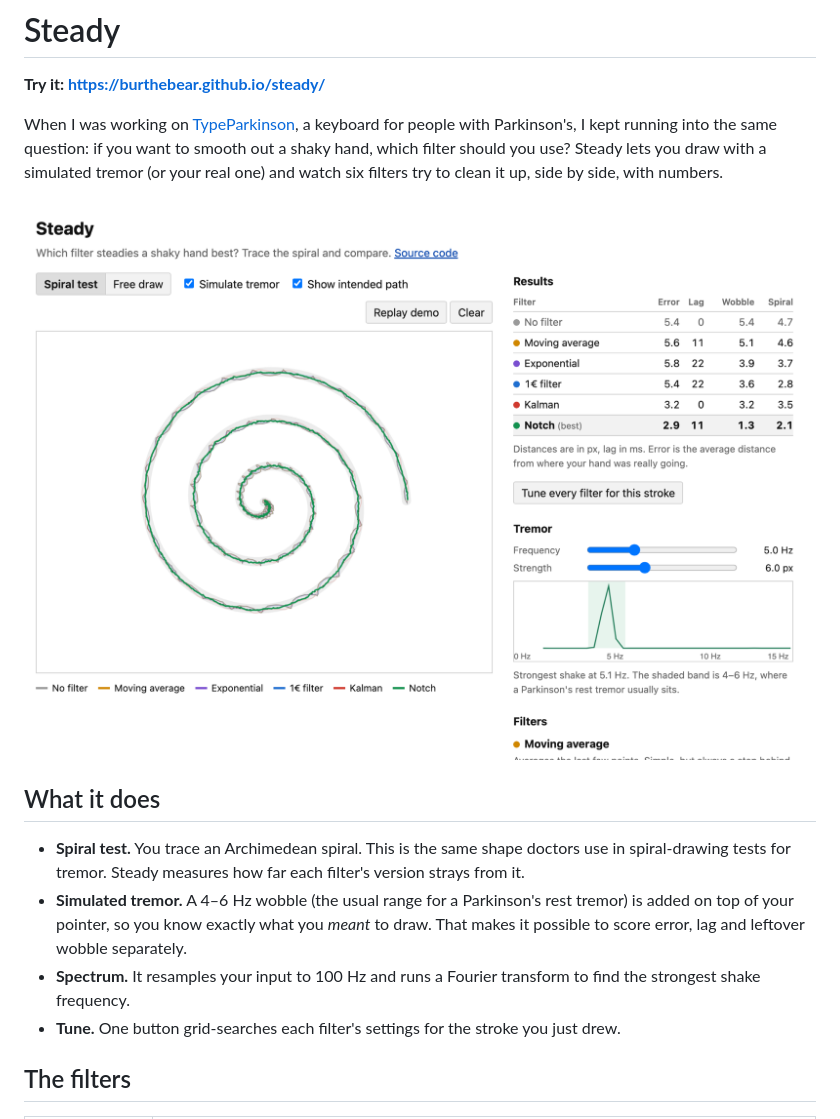
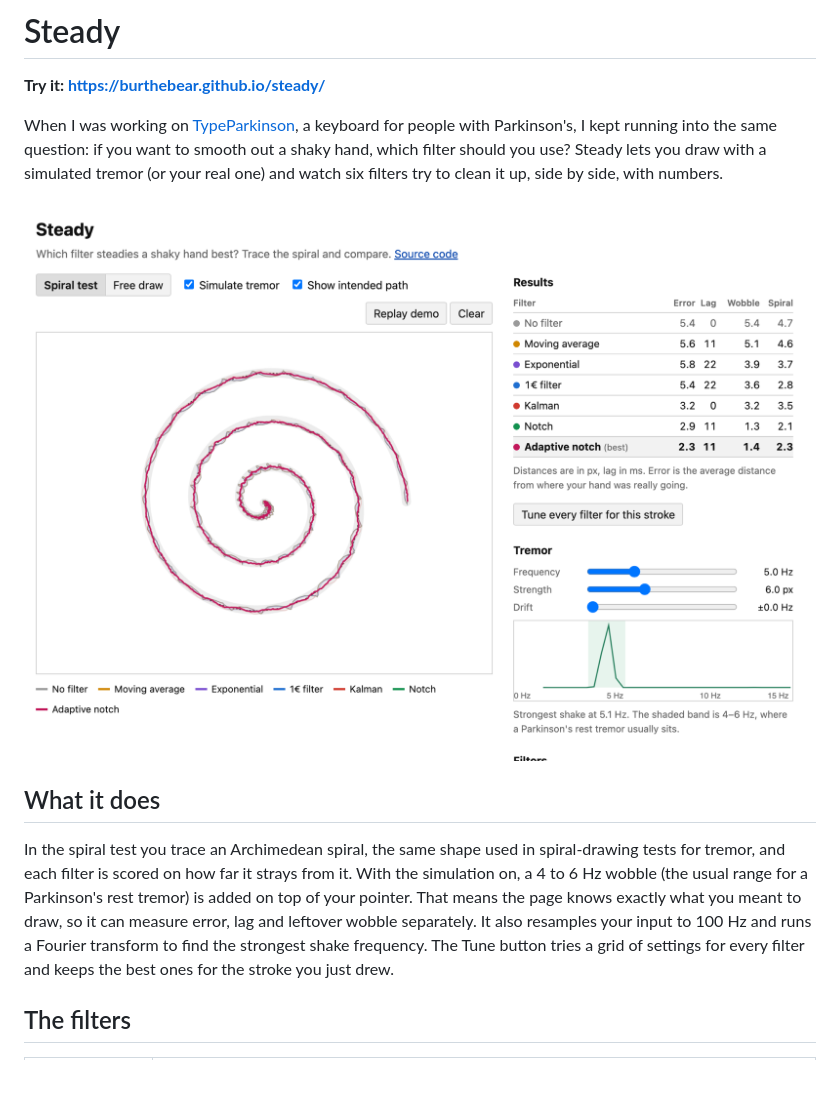
Before and after one commit to BurTheBear/steady, a Markdown page: README.md, the part around the change. GitHub-like rendering; pictures changed too: assets/screenshot.png; blank space fills up the shorter version.

Commit message:
README wording, new screenshot
Co-Authored-By: Claude Opus 5.5 <noreply@anthropic.com>

```diff
--- a/README.md
+++ b/README.md
@@ -8,10 +8,7 @@ When I was working on [TypeParkinson](https://github.com/BurTheBear/TypeParkinso
 
 ## What it does
 
-- **Spiral test.** You trace an Archimedean spiral. This is the same shape doctors use in spiral-drawing tests for tremor. Steady measures how far each filter's version strays from it.
-- **Simulated tremor.** A 4–6 Hz wobble (the usual range for a Parkinson's rest tremor) is added on top of your pointer, so you know exactly what you *meant* to draw. That makes it possible to score error, lag and leftover wobble separately.
-- **Spectrum.** It resamples your input to 100 Hz and runs a Fourier transform to find the strongest shake frequency.
-- **Tune.** One button grid-searches each filter's settings for the stroke you just drew.
+In the spiral test you trace an Archimedean spiral, the same shape used in spiral-drawing tests for tremor, and each filter is scored on how far it strays from it. With the simulation on, a 4 to 6 Hz wobble (the usual range for a Parkinson's rest tremor) is added on top of your pointer. That means the page knows exactly what you meant to draw, so it can measure error, lag and leftover wobble separately. It also resamples your input to 100 Hz and runs a Fourier transform to find the strongest shake frequency. The Tune button tries a grid of settings for every filter and keeps the best ones for the stroke you just drew.
 
 ## The filters
 
```
